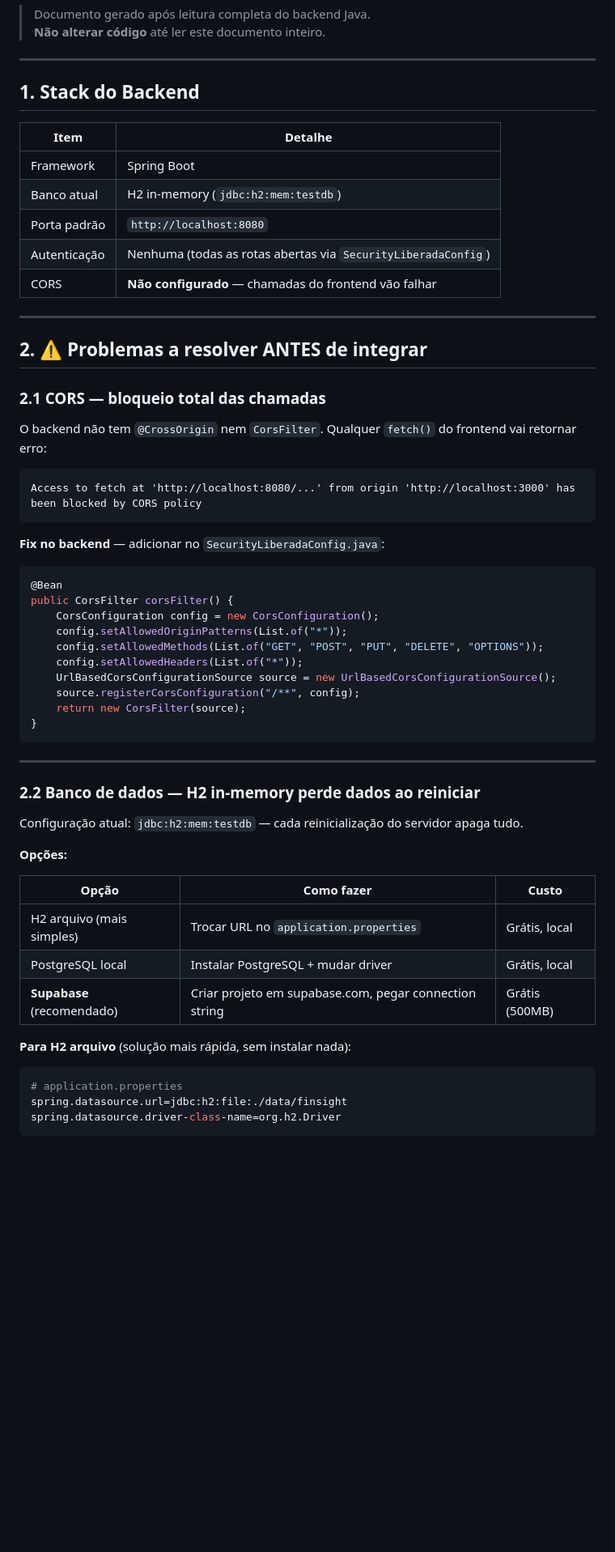
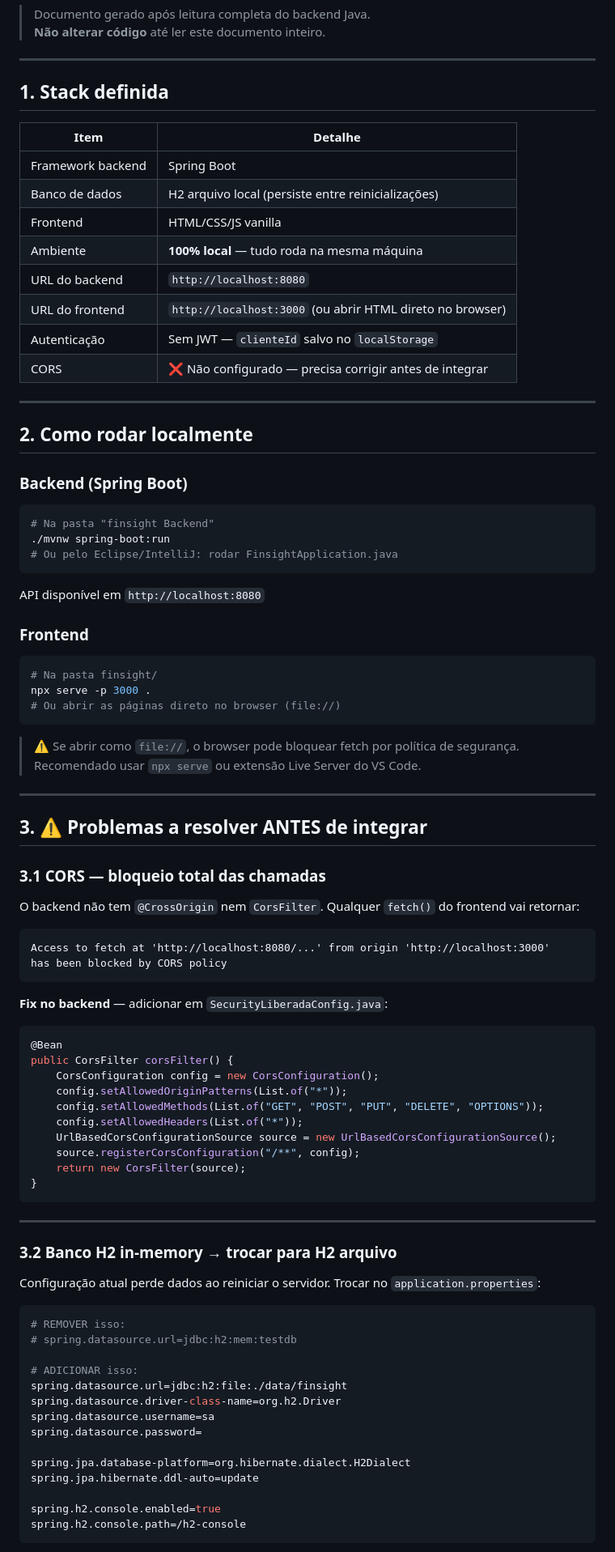
Before and after one commit to AmosSantos02/PI---Finsight, a Markdown page: INTEGRACAO.md, the part around one of its changes. Shown at 81% size. GitHub-like rendering; blank space fills up the shorter version.

````diff
--- a/INTEGRACAO.md
+++ b/INTEGRACAO.md
@@ -5,29 +5,55 @@
 
 ---
 
-## 1. Stack do Backend
+## 1. Stack definida
 
 | Item | Detalhe |
 |---|---|
-| Framework | Spring Boot |
-| Banco atual | H2 in-memory (`jdbc:h2:mem:testdb`) |
-| Porta padrão | `http://localhost:8080` |
-| Autenticação | Nenhuma (todas as rotas abertas via `SecurityLiberadaConfig`) |
-| CORS | **Não configurado** — chamadas do frontend vão falhar |
+| Framework backend | Spring Boot |
+| Banco de dados | H2 arquivo local (persiste entre reinicializações) |
+| Frontend | HTML/CSS/JS vanilla |
+| Ambiente | **100% local** — tudo roda na mesma máquina |
+| URL do backend | `http://localhost:8080` |
+| URL do frontend | `http://localhost:3000` (ou abrir HTML direto no browser) |
+| Autenticação | Sem JWT — `clienteId` salvo no `localStorage` |
+| CORS | ❌ Não configurado — precisa corrigir antes de integrar |
 
 ---
 
-## 2. ⚠️ Problemas a resolver ANTES de integrar
+## 2. Como rodar localmente
 
-### 2.1 CORS — bloqueio total das chamadas
+### Backend (Spring Boot)
+```bash
+# Na pasta "finsight Backend"
+./mvnw spring-boot:run
+# Ou pelo Eclipse/IntelliJ: rodar FinsightApplication.java
+```
+API disponível em `http://localhost:8080`
 
-O backend não tem `@CrossOrigin` nem `CorsFilter`. Qualquer `fetch()` do frontend vai retornar erro:
+### Frontend
+```bash
+# Na pasta finsight/
+npx serve -p 3000 .
+# Ou abrir as páginas direto no browser (file://)
+```
+
+> ⚠️ Se abrir como `file://`, o browser pode bloquear fetch por política de segurança.
+> Recomendado usar `npx serve` ou extensão Live Server do VS Code.
+
+---
+
+## 3. ⚠️ Problemas a resolver ANTES de integrar
+
+### 3.1 CORS — bloqueio total das chamadas
+
+O backend não tem `@CrossOrigin` nem `CorsFilter`. Qualquer `fetch()` do frontend vai retornar:
 
 ```
-Access to fetch at 'http://localhost:8080/...' from origin 'http://localhost:3000' has been blocked by CORS policy
+Access to fetch at 'http://localhost:8080/...' from origin 'http://localhost:3000'
+has been blocked by CORS policy
 ```
 
-**Fix no backend** — adicionar no `SecurityLiberadaConfig.java`:
+**Fix no backend** — adicionar em `SecurityLiberadaConfig.java`:
 
 ```java
 @Bean
@@ -44,22 +70,24 @@ public CorsFilter corsFilter() {
 
 ---
 
-### 2.2 Banco de dados — H2 in-memory perde dados ao reiniciar
+### 3.2 Banco H2 in-memory → trocar para H2 arquivo
 
-Configuração atual: `jdbc:h2:mem:testdb` — cada reinicialização do servidor apaga tudo.
+Configuração atual perde dados ao reiniciar o servidor. Trocar no `application.properties`:
 
-**Opções:**
+```properties
+# REMOVER isso:
+# spring.datasource.url=jdbc:h2:mem:testdb
 
-| Opção | Como fazer | Custo |
-|---|---|---|
-| H2 arquivo (mais simples) | Trocar URL no `application.properties` | Grátis, local |
-| PostgreSQL local | Instalar PostgreSQL + mudar driver | Grátis, local |
-| **Supabase** (recomendado) | Criar projeto em supabase.com, pegar connection string | Grátis (500MB) |
-
-**Para H2 arquivo** (solução mais rápida, sem instalar nada):
-```properties
-# application.properties
+# ADICIONAR isso:
 spring.datasource.url=jdbc:h2:file:./data/finsight
 spring.datasource.driver-class-name=org.h2.Driver
+spring.datasource.username=sa
+spring.datasource.password=
+
+spring.jpa.database-platform=org.hibernate.dialect.H2Dialect
+spring.jpa.hibernate.ddl-auto=update
+
+spring.h2.console.enabled=true
+spring.h2.console.path=/h2-console
 ```
 
````
Also changed, not shown: other parts of INTEGRACAO.md (+97 -251 lines).
